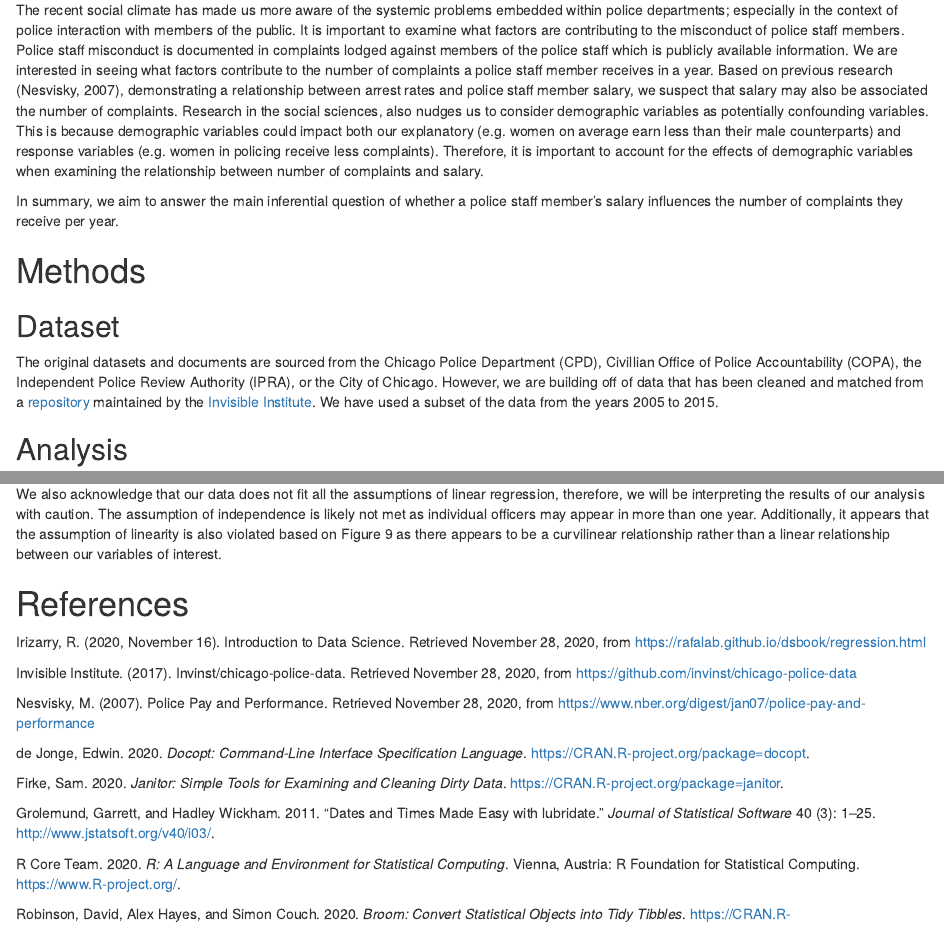
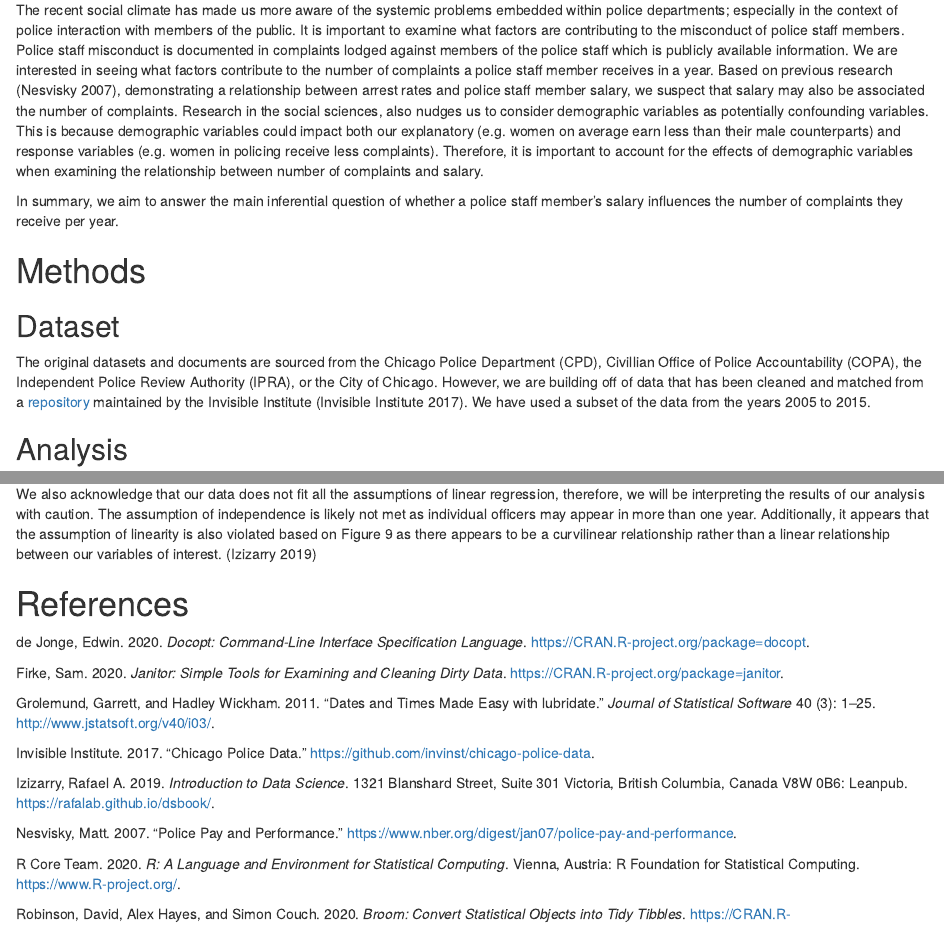
Before and after one commit to micahkwok/Group15, an R Markdown document (doc/chicago_police_report.Rmd): the page in a window 1100 px wide, from 700 px down, and a second part further down, joined at a grey line. The pictures show the output file doc/chicago_police_report.html that the author committed with the source, opened offline.

Commit message:
Updated refernces for bibtex

```diff
--- a/doc/chicago_police_report.Rmd
+++ b/doc/chicago_police_report.Rmd
@@ -21,7 +21,7 @@ In this project we attempt to investigate whether there is an association betwee
 
 # Introduction
 
-The recent social climate has made us more aware of the systemic problems embedded within police departments; especially in the context of police interaction with members of the public. It is important to examine what factors are contributing to the misconduct of police staff members. Police staff misconduct is documented in complaints lodged against members of the police staff which is publicly available information. We are interested in seeing what factors contribute to the number of complaints a police staff member receives in a year. Based on previous research (Nesvisky, 2007), demonstrating a relationship between arrest rates and police staff member salary, we suspect that salary may also be associated the number of complaints. Research in the social sciences, also nudges us to consider demographic variables as potentially confounding variables. This is because demographic variables could impact both our explanatory (e.g. women on average earn less than their male counterparts) and response variables (e.g. women in policing receive less complaints). Therefore, it is important to account for the effects of demographic variables when examining the relationship between number of complaints and salary.
+The recent social climate has made us more aware of the systemic problems embedded within police departments; especially in the context of police interaction with members of the public. It is important to examine what factors are contributing to the misconduct of police staff members. Police staff misconduct is documented in complaints lodged against members of the police staff which is publicly available information. We are interested in seeing what factors contribute to the number of complaints a police staff member receives in a year. Based on previous research [@policePay], demonstrating a relationship between arrest rates and police staff member salary, we suspect that salary may also be associated the number of complaints. Research in the social sciences, also nudges us to consider demographic variables as potentially confounding variables. This is because demographic variables could impact both our explanatory (e.g. women on average earn less than their male counterparts) and response variables (e.g. women in policing receive less complaints). Therefore, it is important to account for the effects of demographic variables when examining the relationship between number of complaints and salary.
 
 In summary, we aim to answer the main inferential question of whether a police staff member's salary influences the number of complaints they receive per year.
 
@@ -29,7 +29,7 @@ In summary, we aim to answer the main inferential question of whether a police s
 
 ## Dataset
 
-The original datasets and documents are sourced from the Chicago Police Department (CPD), Civillian Office of Police Accountability (COPA), the Independent Police Review Authority (IPRA), or the City of Chicago. However, we are building off of data that has been cleaned and matched from a [repository](https://github.com/invinst/chicago-police-data) maintained by the [Invisible Institute](https://invisible.institute/introduction). We have used a subset of the data from the years 2005 to 2015.
+The original datasets and documents are sourced from the Chicago Police Department (CPD), Civillian Office of Police Accountability (COPA), the Independent Police Review Authority (IPRA), or the City of Chicago. However, we are building off of data that has been cleaned and matched from a [repository](https://github.com/invinst/chicago-police-data) maintained by the Invisible Institute [@iInstitute]. We have used a subset of the data from the years 2005 to 2015.
 
 ## Analysis
 
@@ -126,9 +126,3 @@ As seen above, the additional demographic variables have statistically significa
 We also acknowledge that our data does not fit all the assumptions of linear regression, therefore, we will be interpreting the results of our analysis with caution. The assumption of independence is likely not met as individual officers may appear in more than one year. Additionally, it appears that the assumption of linearity is also violated based on Figure 9 as there appears to be a curvilinear relationship rather than a linear relationship between our variables of interest.
 
 # References
-
-Irizarry, R. (2020, November 16). Introduction to Data Science. Retrieved November 28, 2020, from <https://rafalab.github.io/dsbook/regression.html>
-
-Invisible Institute. (2017). Invinst/chicago-police-data. Retrieved November 28, 2020, from <https://github.com/invinst/chicago-police-data>
-
-Nesvisky, M. (2007). Police Pay and Performance. Retrieved November 28, 2020, from https://www.nber.org/digest/jan07/police-pay-and-performance
--- a/doc/references.bib
+++ b/doc/references.bib
@@ -69,3 +69,30 @@
     note = {R package version 0.7.0},
     url = {https://CRAN.R-project.org/package=broom},
   }
+
+  @book{IDS,
+      author    = "Rafael A. Izizarry",
+      title     = "Introduction to Data Science",
+      publisher = "Leanpub",
+      address   = "1321 Blanshard Street, Suite 301
+Victoria, British Columbia, Canada
+V8W 0B6 ",
+      year      = 2019,
+      url       = "https://rafalab.github.io/dsbook/"
+    }
+
+  @misc{iInstitute,
+      title        = "Chicago Police Data",
+      author       = "{{Invisible Institute}}",
+      howpublished = "\url{https://github.com/invinst/chicago-police-data}",
+      year         = 2017,
+      note         = "Accessed: 2020-11-18"
+    }
+
+  @misc{policePay,
+      title        = "Police Pay and Performance",
+      author       = "Matt Nesvisky",
+      howpublished = "\url{https://www.nber.org/digest/jan07/police-pay-and-performance}",
+      year         = 2007,
+      note         = "Accessed: 2020-11-28"
+    }
```
Also changed, not shown: doc/chicago_police_report.html.
